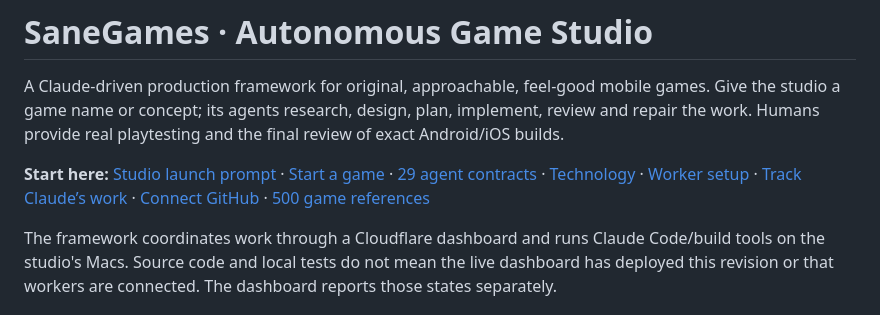
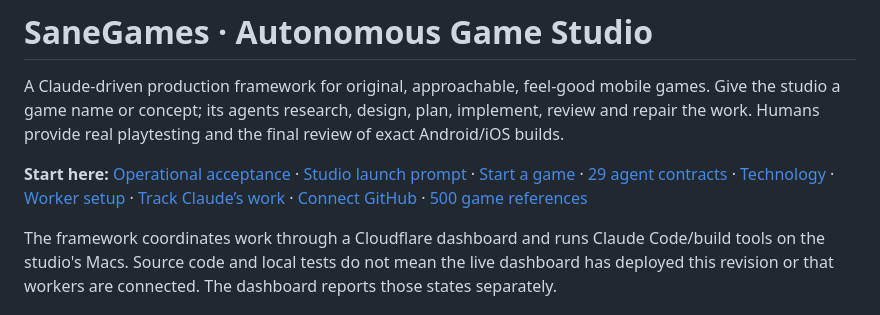
Before and after one commit to swiftSaneGames/saneGamesMaster, a Markdown page: README.md, the part around the change. GitHub-like rendering.

Commit message:
docs: make operational acceptance the primary entrypoint

```diff
--- a/README.md
+++ b/README.md
@@ -2,7 +2,7 @@
 
 A Claude-driven production framework for original, approachable, feel-good mobile games. Give the studio a game name or concept; its agents research, design, plan, implement, review and repair the work. Humans provide real playtesting and the final review of exact Android/iOS builds.
 
-**Start here:** [Studio launch prompt](prom.md) · [Start a game](docs/START_A_GAME.md) · [29 agent contracts](agents/README.md) · [Technology](docs/TECH_STACK.md) · [Worker setup](docs/WORKER_SETUP.md) · [Track Claude’s work](docs/CLAUDE_DASHBOARD_WORKFLOW.md) · [Connect GitHub](docs/GITHUB_SYNC.md) · [500 game references](research/CATALOG_500.md)
+**Start here:** [Operational acceptance](docs/OPERATIONAL_ACCEPTANCE.md) · [Studio launch prompt](prom.md) · [Start a game](docs/START_A_GAME.md) · [29 agent contracts](agents/README.md) · [Technology](docs/TECH_STACK.md) · [Worker setup](docs/WORKER_SETUP.md) · [Track Claude’s work](docs/CLAUDE_DASHBOARD_WORKFLOW.md) · [Connect GitHub](docs/GITHUB_SYNC.md) · [500 game references](research/CATALOG_500.md)
 
 The framework coordinates work through a Cloudflare dashboard and runs Claude Code/build tools on the studio's Macs. Source code and local tests do not mean the live dashboard has deployed this revision or that workers are connected. The dashboard reports those states separately.
 
```
